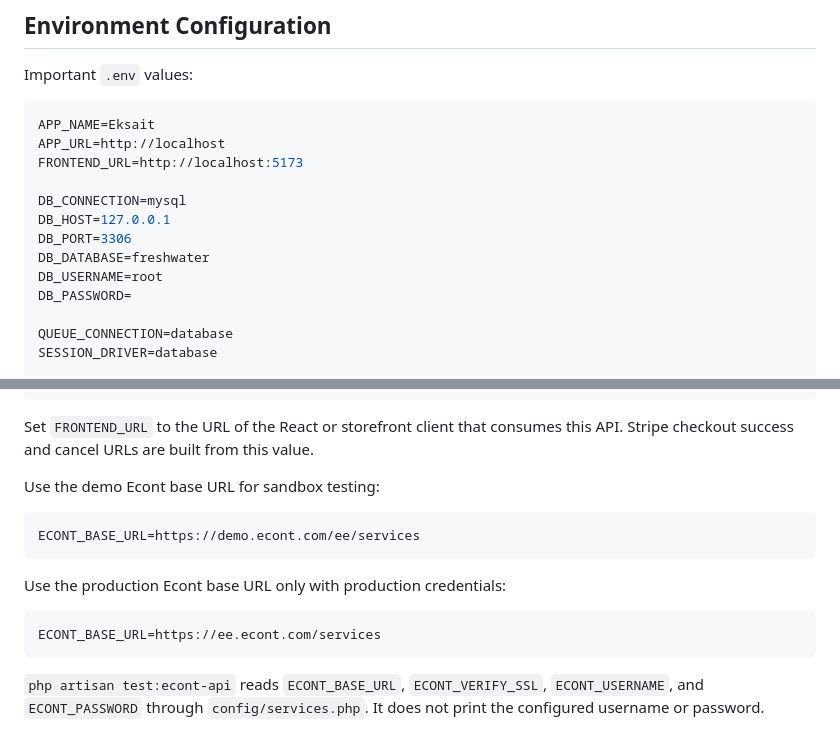
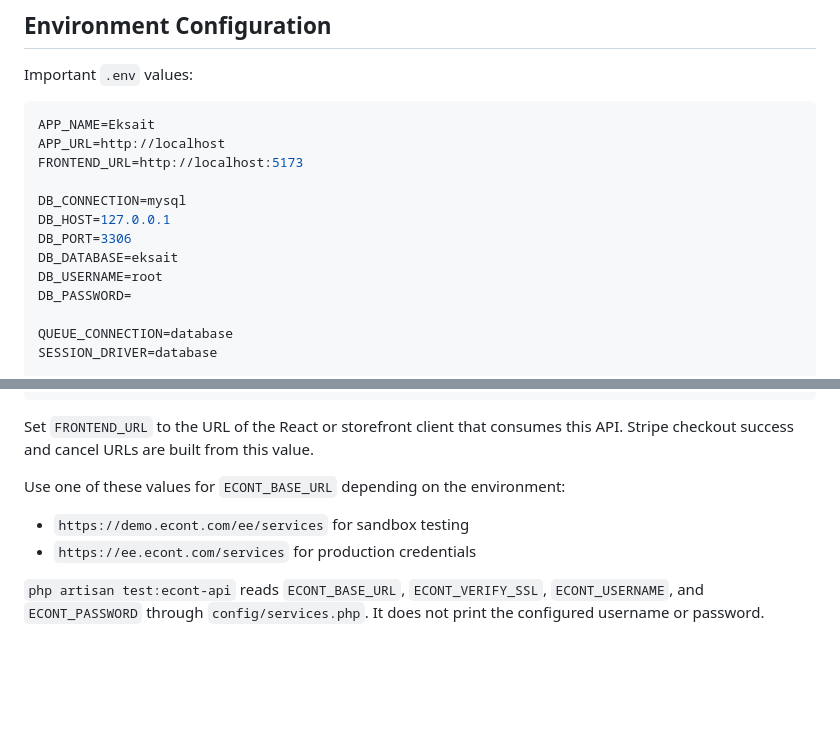
Before and after one commit to demirdemirev101/eksait, a Markdown page: README.md, 2 parts joined by grey strips. Drawn GitHub-style; blank space fills up the shorter version.

Commit message:
Refactored Readme file

````diff
--- a/README.md
+++ b/README.md
@@ -83,7 +83,7 @@ FRONTEND_URL=http://localhost:5173
 DB_CONNECTION=mysql
 DB_HOST=127.0.0.1
 DB_PORT=3306
-DB_DATABASE=freshwater
+DB_DATABASE=eksait
 DB_USERNAME=root
 DB_PASSWORD=
 
@@ -120,17 +120,10 @@ BANK_TRANSFER_CURRENCY=EUR
 
 Set `FRONTEND_URL` to the URL of the React or storefront client that consumes this API. Stripe checkout success and cancel URLs are built from this value.
 
-Use the demo Econt base URL for sandbox testing:
+Use one of these values for `ECONT_BASE_URL` depending on the environment:
 
-```env
-ECONT_BASE_URL=https://demo.econt.com/ee/services
-```
-
-Use the production Econt base URL only with production credentials:
-
-```env
-ECONT_BASE_URL=https://ee.econt.com/services
-```
+- `https://demo.econt.com/ee/services` for sandbox testing
+- `https://ee.econt.com/services` for production credentials
 
 `php artisan test:econt-api` reads `ECONT_BASE_URL`, `ECONT_VERIFY_SSL`, `ECONT_USERNAME`, and `ECONT_PASSWORD` through `config/services.php`. It does not print the configured username or password.
 
````
